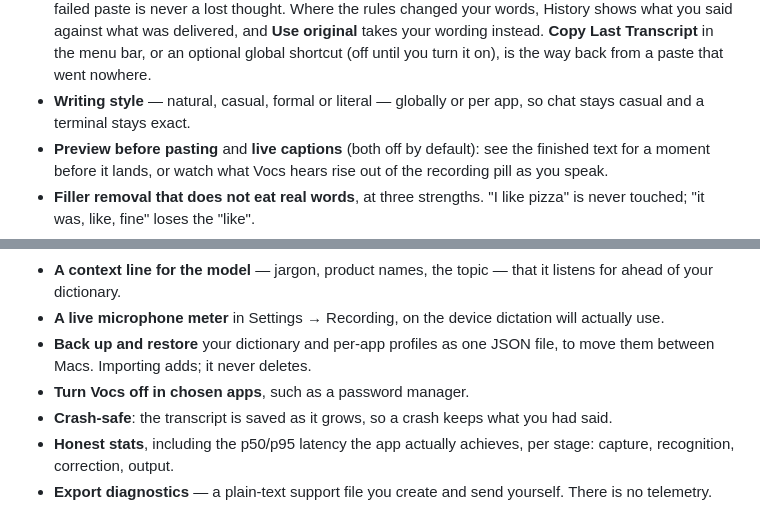
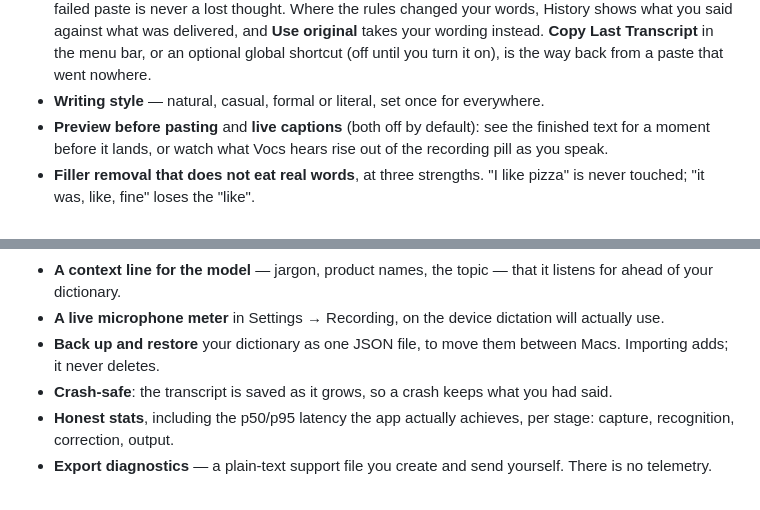
Before and after one commit to HackX-IN/vocs, a Markdown page: README.md, 2 parts joined by grey strips. GitHub-like rendering.

```diff
--- a/README.md
+++ b/README.md
@@ -24,7 +24,7 @@ and no audio ever leaves your machine.
   delivered, and **Use original** takes your wording instead. **Copy Last
   Transcript** in the menu bar, or an optional global shortcut (off until you
   turn it on), is the way back from a paste that went nowhere.
-- **Writing style** — natural, casual, formal or literal — globally or per app, so chat stays casual and a terminal stays exact.
+- **Writing style** — natural, casual, formal or literal, set once for everywhere.
 - **Preview before pasting** and **live captions** (both off by default): see the finished text for a moment before it lands, or watch what Vocs hears rise out of the recording pill as you speak.
 - **Filler removal that does not eat real words**, at three strengths. "I like
   pizza" is never touched; "it was, like, fine" loses the "like".
@@ -43,9 +43,8 @@ and no audio ever leaves your machine.
   listens for ahead of your dictionary.
 - **A live microphone meter** in Settings → Recording, on the device dictation
   will actually use.
-- **Back up and restore** your dictionary and per-app profiles as one JSON file,
+- **Back up and restore** your dictionary as one JSON file,
   to move them between Macs. Importing adds; it never deletes.
-- **Turn Vocs off in chosen apps**, such as a password manager.
 - **Crash-safe**: the transcript is saved as it grows, so a crash keeps what you
   had said.
 - **Honest stats**, including the p50/p95 latency the app actually achieves, per
```
Also changed, not shown: CHANGELOG.md (+6 -1 lines).
